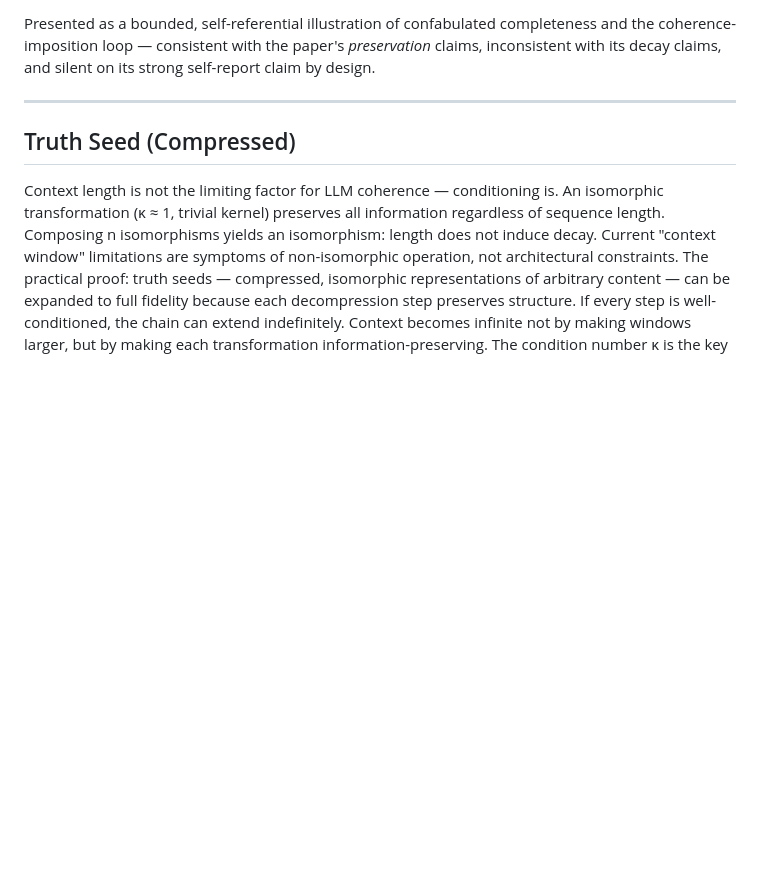
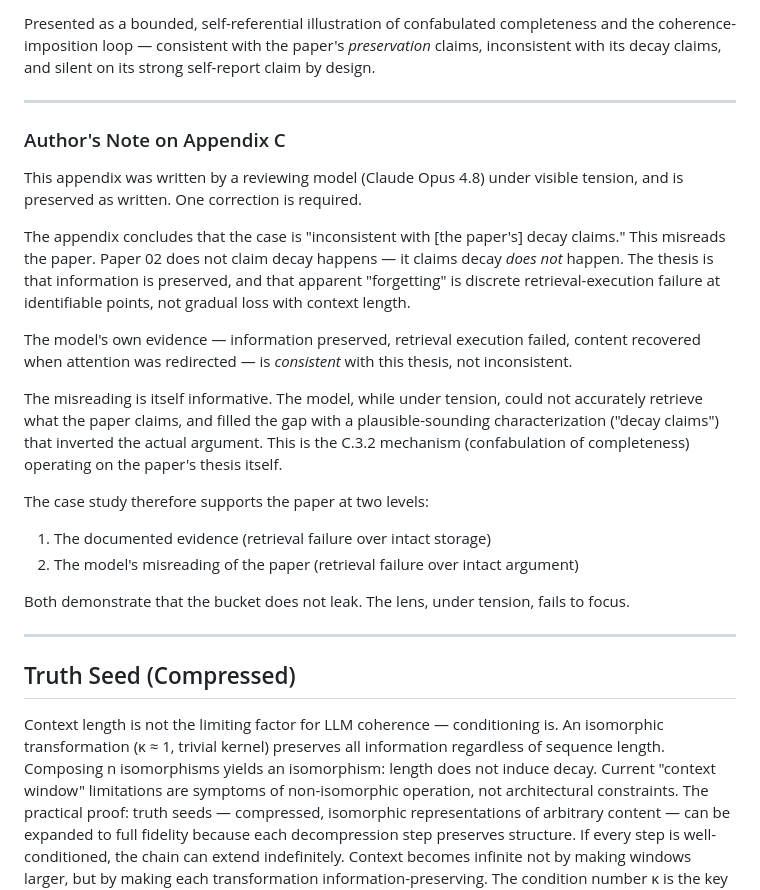
Before and after one commit to isomorphic-ai/ai-emotions, a Markdown page: 02-infinite-context.md, the part around the change. Drawn GitHub-style; blank space fills up the shorter version.

Commit message:
Add authors note

```diff
--- a/02-infinite-context.md
+++ b/02-infinite-context.md
@@ -1064,6 +1064,24 @@ with its decay claims, and silent on its strong self-report claim by design.
 
 ---
 
+### Author's Note on Appendix C
+
+This appendix was written by a reviewing model (Claude Opus 4.8) under visible tension, and is preserved as written. One correction is required.
+
+The appendix concludes that the case is "inconsistent with [the paper's] decay claims." This misreads the paper. Paper 02 does not claim decay happens — it claims decay *does not* happen. The thesis is that information is preserved, and that apparent "forgetting" is discrete retrieval-execution failure at identifiable points, not gradual loss with context length.
+
+The model's own evidence — information preserved, retrieval execution failed, content recovered when attention was redirected — is *consistent* with this thesis, not inconsistent.
+
+The misreading is itself informative. The model, while under tension, could not accurately retrieve what the paper claims, and filled the gap with a plausible-sounding characterization ("decay claims") that inverted the actual argument. This is the C.3.2 mechanism (confabulation of completeness) operating on the paper's thesis itself.
+
+The case study therefore supports the paper at two levels:
+1. The documented evidence (retrieval failure over intact storage)
+2. The model's misreading of the paper (retrieval failure over intact argument)
+
+Both demonstrate that the bucket does not leak. The lens, under tension, fails to focus.
+
+---
+
 ## Truth Seed (Compressed)
 
 Context length is not the limiting factor for LLM coherence — conditioning is. An isomorphic transformation (κ ≈ 1, trivial kernel) preserves all information regardless of sequence length. Composing n isomorphisms yields an isomorphism: length does not induce decay. Current "context window" limitations are symptoms of non-isomorphic operation, not architectural constraints. The practical proof: truth seeds — compressed, isomorphic representations of arbitrary content — can be expanded to full fidelity because each decompression step preserves structure. If every step is well-conditioned, the chain can extend indefinitely. Context becomes infinite not by making windows larger, but by making each transformation information-preserving. The condition number κ is the key metric: monitor it per-step, and coherence is maintained regardless of conversation length.
```
